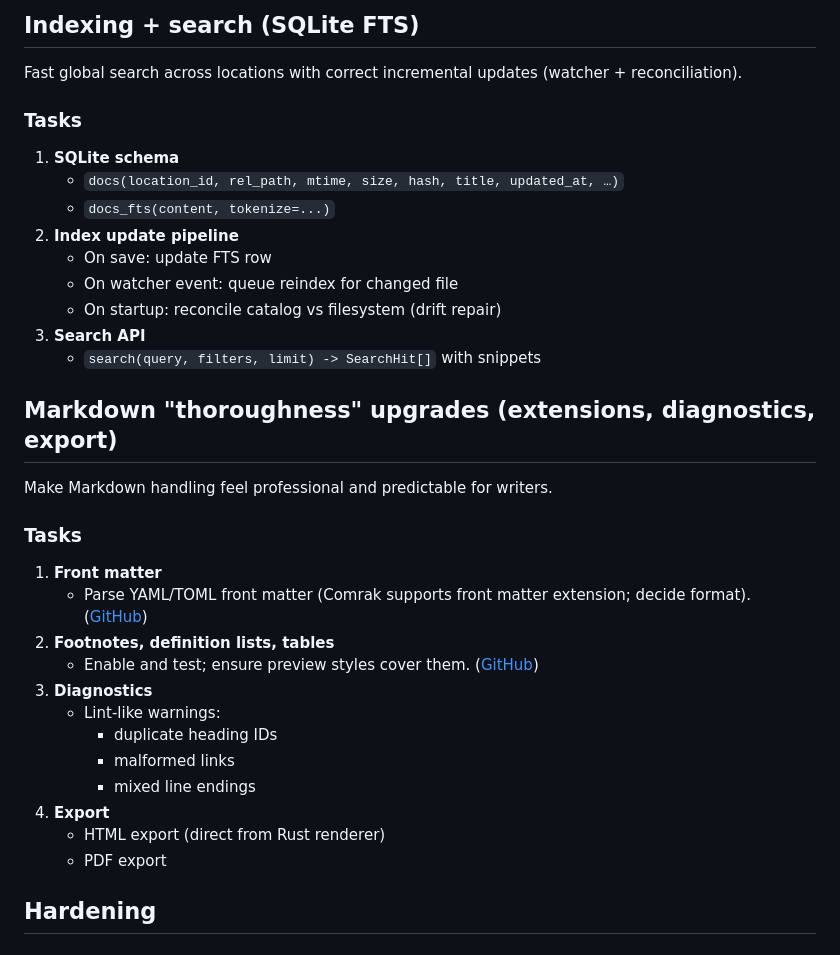
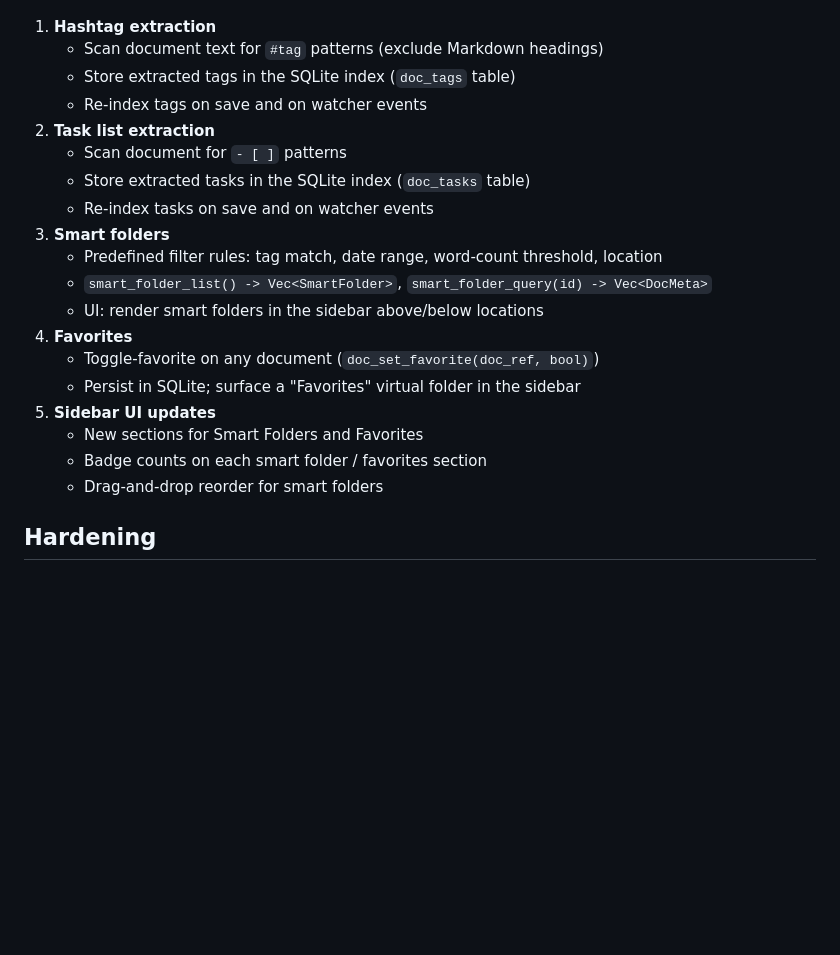
Before and after one commit to stormlightlabs/writer, a Markdown page: docs/roadmap.md, the part around one of its changes. Rendered like a GitHub page; blank space fills up the shorter version.

```diff
--- a/docs/roadmap.md
+++ b/docs/roadmap.md
@@ -140,37 +95,22 @@ High-quality Markdown rendering with predictable safety and a stable sync model.
-## Indexing + search (SQLite FTS)
-
-Fast global search across locations with correct incremental updates (watcher + reconciliation).
-
-### Tasks
-
-1. **SQLite schema**
-   - `docs(location_id, rel_path, mtime, size, hash, title, updated_at, …)`
-   - `docs_fts(content, tokenize=...)`
-2. **Index update pipeline**
-   - On save: update FTS row
-   - On watcher event: queue reindex for changed file
-   - On startup: reconcile catalog vs filesystem (drift repair)
-3. **Search API**
-   - `search(query, filters, limit) -> SearchHit[]` with snippets
-
-## Markdown "thoroughness" upgrades (extensions, diagnostics, export)
-
-Make Markdown handling feel professional and predictable for writers.
-
-### Tasks
-
-1. **Front matter**
-   - Parse YAML/TOML front matter (Comrak supports front matter extension; decide format). ([GitHub][5])
-2. **Footnotes, definition lists, tables**
-   - Enable and test; ensure preview styles cover them. ([GitHub][5])
-3. **Diagnostics**
-   - Lint-like warnings:
-      - duplicate heading IDs
-      - malformed links
-      - mixed line endings
-4. **Export**
-   - HTML export (direct from Rust renderer)
-   - PDF export
+1. **Hashtag extraction**
+   - Scan document text for `#tag` patterns (exclude Markdown headings)
+   - Store extracted tags in the SQLite index (`doc_tags` table)
+   - Re-index tags on save and on watcher events
+2. **Task list extraction**
+   - Scan document for `- [ ]` patterns
+   - Store extracted tasks in the SQLite index (`doc_tasks` table)
+   - Re-index tasks on save and on watcher events
+3. **Smart folders**
+   - Predefined filter rules: tag match, date range, word-count threshold, location
+   - `smart_folder_list() -> Vec<SmartFolder>`, `smart_folder_query(id) -> Vec<DocMeta>`
+   - UI: render smart folders in the sidebar above/below locations
+4. **Favorites**
+   - Toggle-favorite on any document (`doc_set_favorite(doc_ref, bool)`)
+   - Persist in SQLite; surface a "Favorites" virtual folder in the sidebar
+5. **Sidebar UI updates**
+   - New sections for Smart Folders and Favorites
+   - Badge counts on each smart folder / favorites section
+   - Drag-and-drop reorder for smart folders
 
 ## Hardening
 
```
Also changed, not shown: other parts of docs/roadmap.md (+68 -123 lines), CHANGELOG.md (added, +17 -0 lines).
